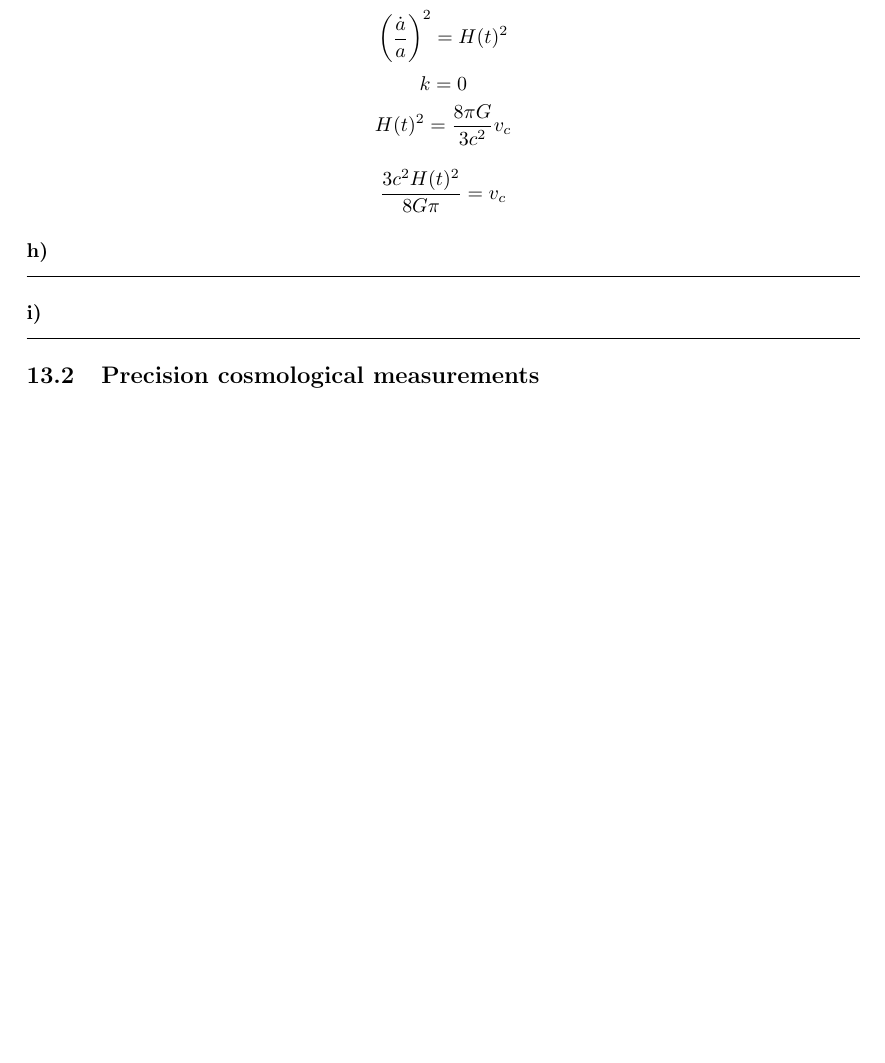
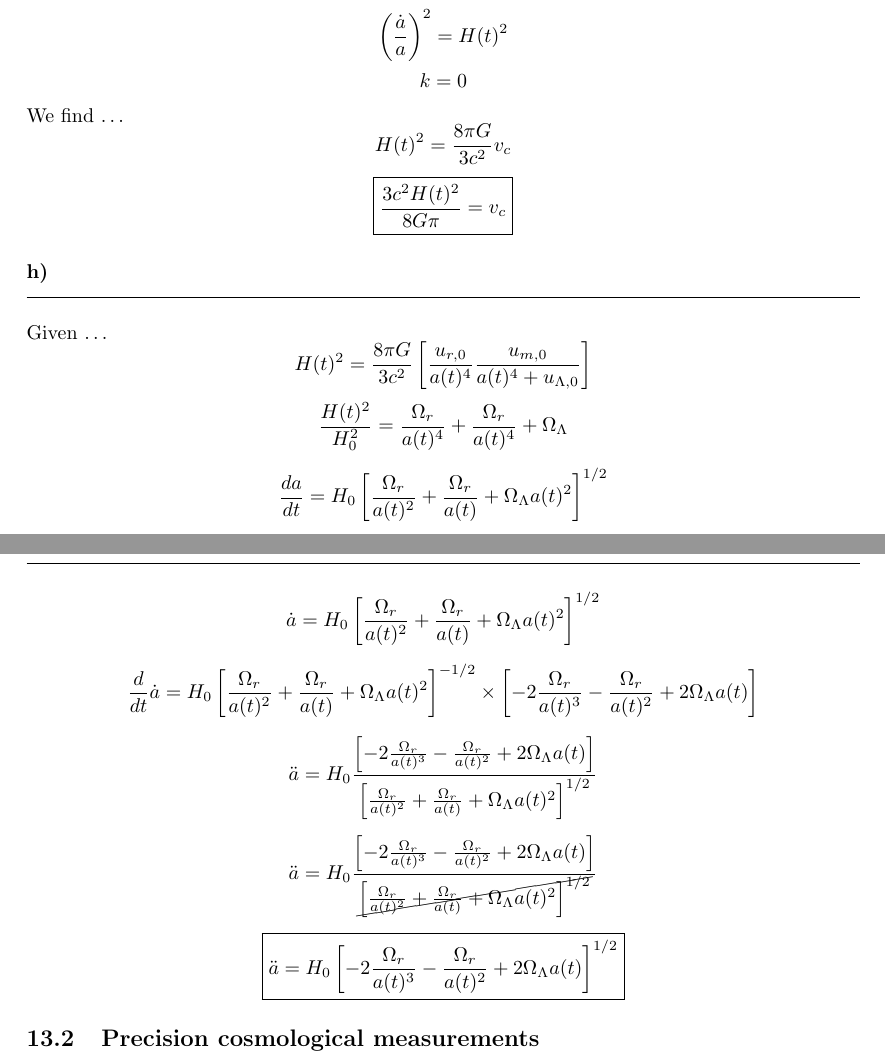
Before and after one commit to PiersonLip/introtoastrophys211HW, a LaTeX problem sheet (HW13/hw13.tex): part of page 3 of 6 before the commit and two parts of pages 3 and 4 of 7 after it, the two joined at a grey line, cut so that both start at the same text, the shorter picture padded with empty space. Compiled offline with LaTeX, dvips and Ghostscript.

Commit message:
finished hw 13

```diff
--- a/HW13/hw13.tex
+++ b/HW13/hw13.tex
@@ -190,18 +189,32 @@ Given \dots
 \[\left(\frac{\dot{a}}{a}\right)^2 = \frac{8\pi}{3}p(t) + \frac{2k}{r^2_0} \frac{1}{a(t)^2}\]
 \[\left(\frac{\dot{a}}{a}\right)^2 = H(t)^2\]
 \[k = 0\]
+
+We find \dots
 \[H(t)^2 = \frac{8\pi G}{3c^2} v_c\]
-
-\[\frac{3c^2H(t)^2}{8G\pi} = v_c\]
+\[\boxed{\frac{3c^2H(t)^2}{8G\pi} = v_c}\]
 
 \subsubsection{}
 \hrule
 \vspace{.5cm}
+Given \dots
+\[H(t)^2 = \frac{8 \pi G}{3c^2} \left[\frac{u_{r,0}}{a(t)^4} \frac{u_{m, 0}}{a(t)^4 + u_{\Lambda, 0}}\right]\]
+\[\frac{H(t)^2}{H_0^2} = \frac{\Omega_r}{a(t)^4} + \frac{\Omega_r}{a(t)^4} + \Omega_\Lambda\]
 
+\[\frac{da}{dt} = H_0 \left[\frac{\Omega_r}{a(t)^2} + \frac{\Omega_r}{a(t)} + \Omega_\Lambda a(t)^2 \right]^{1/2}\]
 
 \subsubsection{}
 \hrule
 \vspace{.5cm}
+\[\dot{a} = H_0 \left[\frac{\Omega_r}{a(t)^2} + \frac{\Omega_r}{a(t)} + \Omega_\Lambda a(t)^2 \right]^{1/2}\]
+
+\[\frac{d}{dt} \dot{a} = H_0 \left[\frac{\Omega_r}{a(t)^2} + \frac{\Omega_r}{a(t)} + \Omega_\Lambda a(t)^2 \right]^{-1/2} \times \left[-2\frac{\Omega_r}{a(t)^3} - \frac{\Omega_r}{a(t)^2} + 2\Omega_\Lambda a(t) \right]\]
+
+\[\ddot{a} = H_0 \frac{\left[-2\frac{\Omega_r}{a(t)^3} - \frac{\Omega_r}{a(t)^2} + 2\Omega_\Lambda a(t) \right]}{\left[\frac{\Omega_r}{a(t)^2} + \frac{\Omega_r}{a(t)} + \Omega_\Lambda a(t)^2 \right]^{1/2}}\]
+
+\[\ddot{a} = H_0 \frac{\left[-2\frac{\Omega_r}{a(t)^3} - \frac{\Omega_r}{a(t)^2} + 2\Omega_\Lambda a(t) \right]}{\cancel{\left[\frac{\Omega_r}{a(t)^2} + \frac{\Omega_r}{a(t)} + \Omega_\Lambda a(t)^2 \right]^{1/2}}}\]
+
+\[\boxed{\ddot{a} = H_0 \left[-2\frac{\Omega_r}{a(t)^3} - \frac{\Omega_r}{a(t)^2} + 2\Omega_\Lambda a(t) \right]^{1/2}}\]
 
 
 \subsection{Precision cosmological measurements}
```
Also changed, not shown: HW13/HW13_sheet.pdf (added), HW13/hw13.pdf, HW13/hw13.tex (14 more changed lines), 1 other file.
